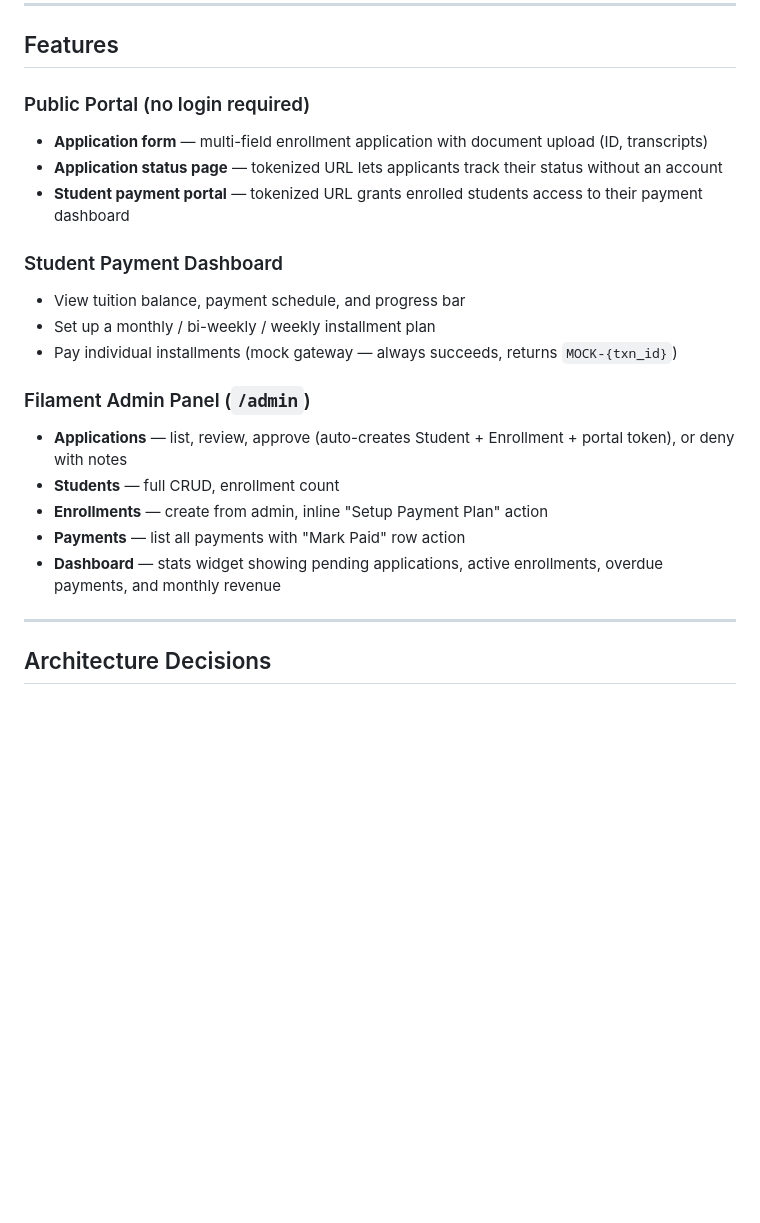
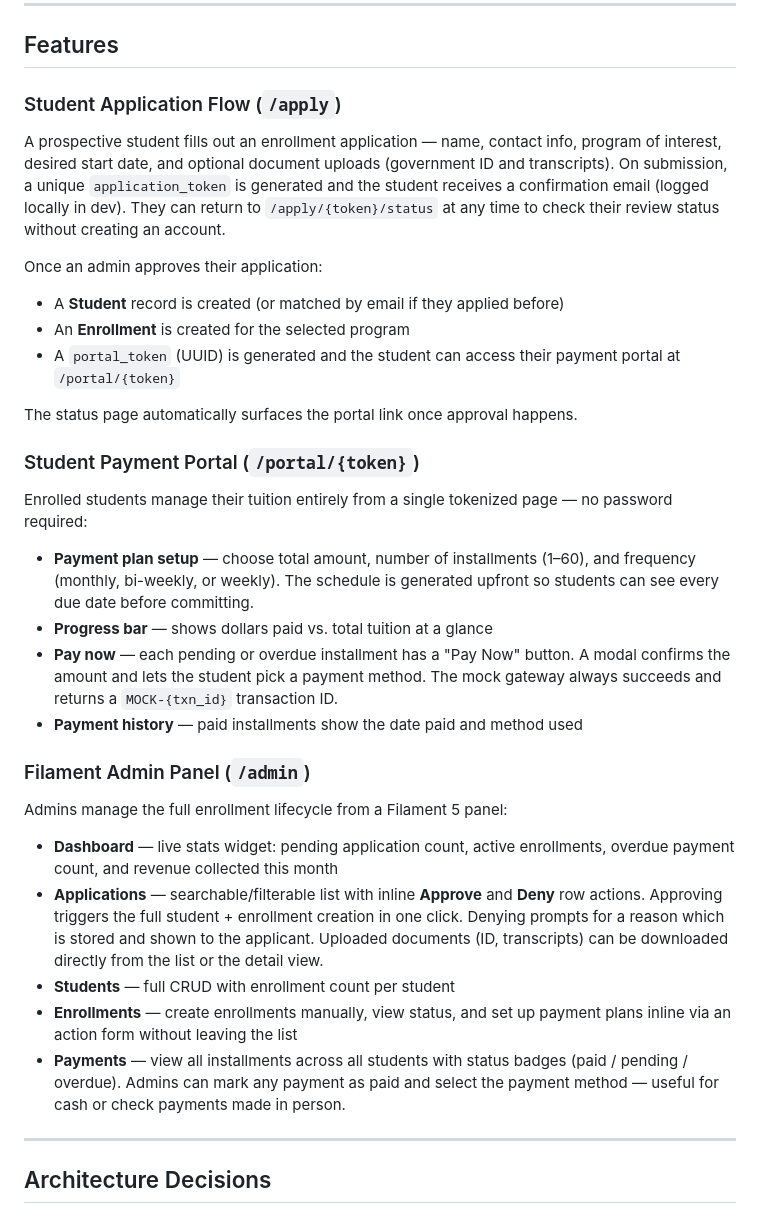
Before and after one commit to mmthatch12/tradeschool, a Markdown page: README.md, the part around the change. GitHub-like rendering; blank space fills up the shorter version.

Commit message:
docs: expand features section with full workflow descriptions

```diff
--- a/README.md
+++ b/README.md
@@ -23,22 +23,35 @@ A Laravel SaaS demo application showcasing a trade school's enrollment and tuiti
 
 ## Features
 
-### Public Portal (no login required)
-- **Application form** — multi-field enrollment application with document upload (ID, transcripts)
-- **Application status page** — tokenized URL lets applicants track their status without an account
-- **Student payment portal** — tokenized URL grants enrolled students access to their payment dashboard
+### Student Application Flow (`/apply`)
 
-### Student Payment Dashboard
-- View tuition balance, payment schedule, and progress bar
-- Set up a monthly / bi-weekly / weekly installment plan
-- Pay individual installments (mock gateway — always succeeds, returns `MOCK-{txn_id}`)
+A prospective student fills out an enrollment application — name, contact info, program of interest, desired start date, and optional document uploads (government ID and transcripts). On submission, a unique `application_token` is generated and the student receives a confirmation email (logged locally in dev). They can return to `/apply/{token}/status` at any time to check their review status without creating an account.
+
+Once an admin approves their application:
+- A **Student** record is created (or matched by email if they applied before)
+- An **Enrollment** is created for the selected program
+- A `portal_token` (UUID) is generated and the student can access their payment portal at `/portal/{token}`
+
+The status page automatically surfaces the portal link once approval happens.
+
+### Student Payment Portal (`/portal/{token}`)
+
+Enrolled students manage their tuition entirely from a single tokenized page — no password required:
+
+- **Payment plan setup** — choose total amount, number of installments (1–60), and frequency (monthly, bi-weekly, or weekly). The schedule is generated upfront so students can see every due date before committing.
+- **Progress bar** — shows dollars paid vs. total tuition at a glance
+- **Pay now** — each pending or overdue installment has a "Pay Now" button. A modal confirms the amount and lets the student pick a payment method. The mock gateway always succeeds and returns a `MOCK-{txn_id}` transaction ID.
+- **Payment history** — paid installments show the date paid and method used
 
 ### Filament Admin Panel (`/admin`)
-- **Applications** — list, review, approve (auto-creates Student + Enrollment + portal token), or deny with notes
-- **Students** — full CRUD, enrollment count
-- **Enrollments** — create from admin, inline "Setup Payment Plan" action
-- **Payments** — list all payments with "Mark Paid" row action
-- **Dashboard** — stats widget showing pending applications, active enrollments, overdue payments, and monthly revenue
+
+Admins manage the full enrollment lifecycle from a Filament 5 panel:
+
+- **Dashboard** — live stats widget: pending application count, active enrollments, overdue payment count, and revenue collected this month
+- **Applications** — searchable/filterable list with inline **Approve** and **Deny** row actions. Approving triggers the full student + enrollment creation in one click. Denying prompts for a reason which is stored and shown to the applicant. Uploaded documents (ID, transcripts) can be downloaded directly from the list or the detail view.
+- **Students** — full CRUD with enrollment count per student
+- **Enrollments** — create enrollments manually, view status, and set up payment plans inline via an action form without leaving the list
+- **Payments** — view all installments across all students with status badges (paid / pending / overdue). Admins can mark any payment as paid and select the payment method — useful for cash or check payments made in person.
 
 ---
 
```
